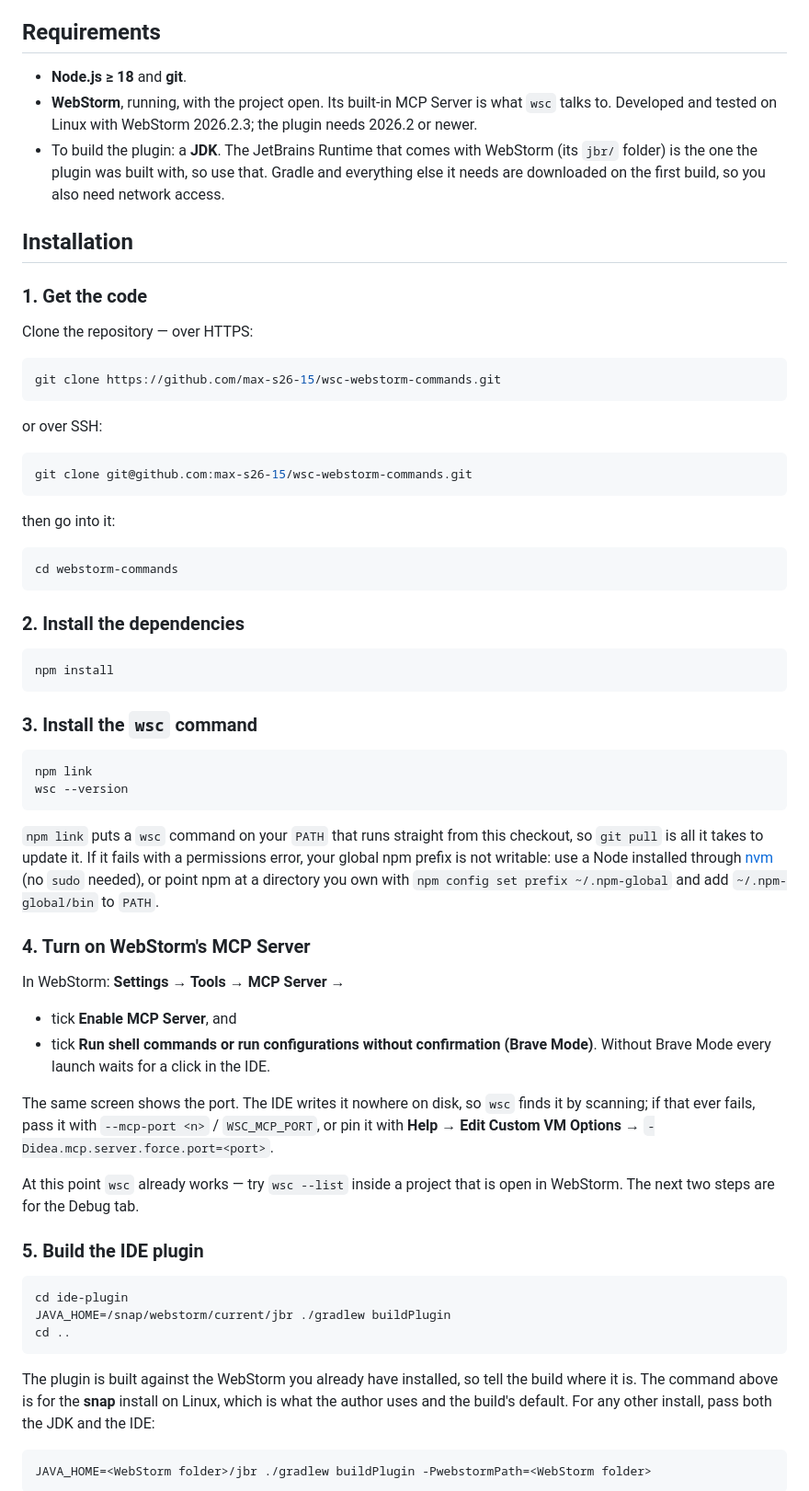
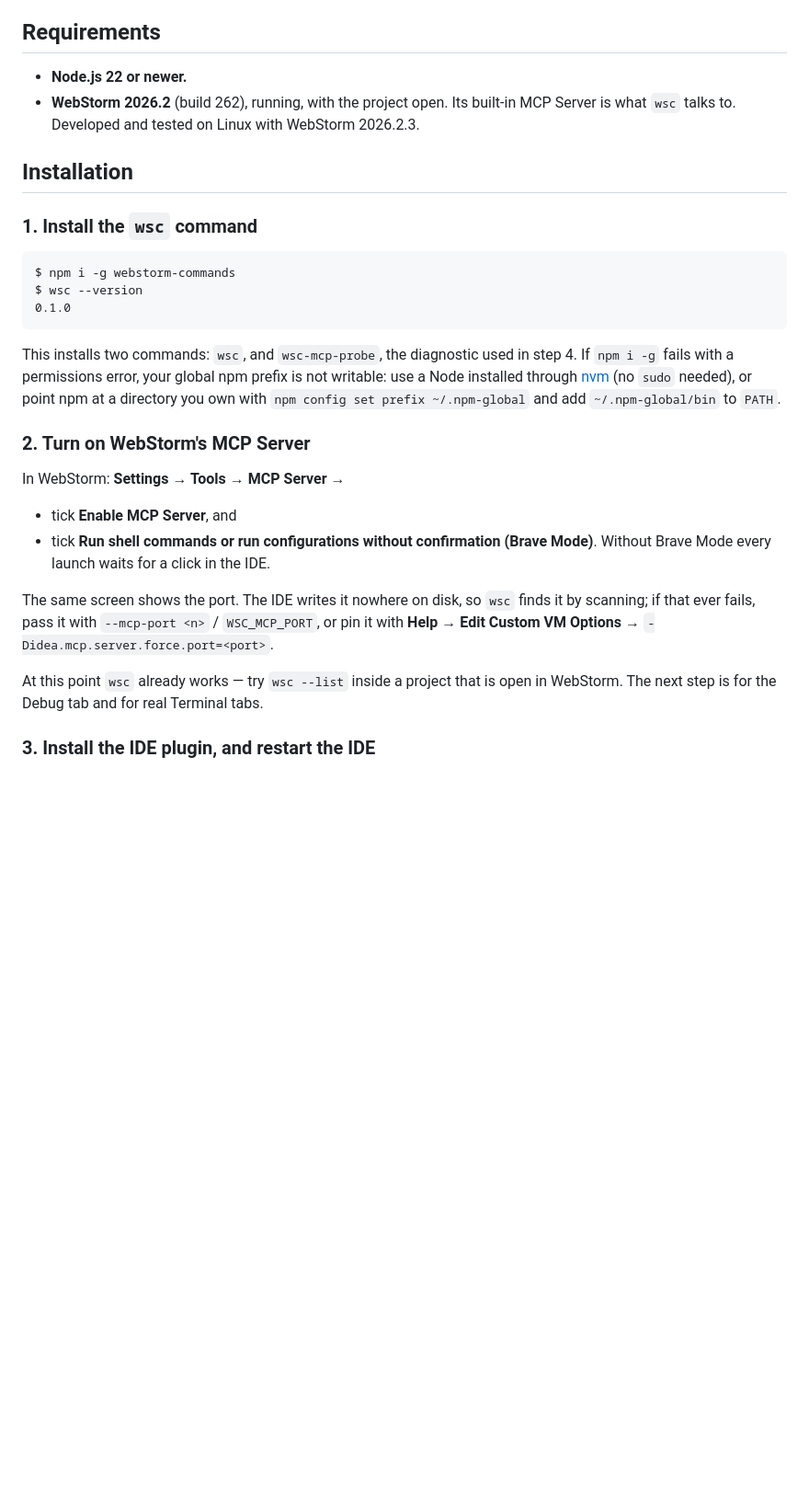
Before and after one commit to max-s26-15/wsc-webstorm-commands, a Markdown page: README.md, the part around one of its changes. Shown at 92% size. GitHub-like rendering; blank space fills up the shorter version.

Commit message:
readme: install from npm, re-captured output
Co-Authored-By: Claude Opus 5.5 <noreply@anthropic.com>

````diff
--- a/README.md
+++ b/README.md
@@ -24,55 +24,26 @@ answering" examples. Paths such as `/home/max-s26/.nvm/…` are the author's; yo
 
 ## Requirements
 
-- **Node.js ≥ 18** and **git**.
-- **WebStorm**, running, with the project open. Its built-in MCP Server is what `wsc` talks to.
-  Developed and tested on Linux with WebStorm 2026.2.3; the plugin needs 2026.2 or newer.
-- To build the plugin: a **JDK**. The JetBrains Runtime that comes with WebStorm (its `jbr/`
-  folder) is the one the plugin was built with, so use that. Gradle and everything else it needs
-  are downloaded on the first build, so you also need network access.
+- **Node.js 22 or newer.**
+- **WebStorm 2026.2** (build 262), running, with the project open. Its built-in MCP Server is what
+  `wsc` talks to. Developed and tested on Linux with WebStorm 2026.2.3.
 
 ## Installation
 
-### 1. Get the code
+### 1. Install the `wsc` command
 
-Clone the repository — over HTTPS:
-
-```bash
-git clone https://github.com/max-s26-15/wsc-webstorm-commands.git
+```
+$ npm i -g webstorm-commands
+$ wsc --version
+0.1.0
 ```
 
-or over SSH:
+This installs two commands: `wsc`, and `wsc-mcp-probe`, the diagnostic used in step 4. If `npm i -g`
+fails with a permissions error, your global npm prefix is not writable: use a Node installed through
+[nvm](https://github.com/nvm-sh/nvm) (no `sudo` needed), or point npm at a directory you own with
+`npm config set prefix ~/.npm-global` and add `~/.npm-global/bin` to `PATH`.
 
-```bash
-git clone git@github.com:max-s26-15/wsc-webstorm-commands.git
-```
-
-then go into it:
-
-```bash
-cd webstorm-commands
-```
-
-### 2. Install the dependencies
-
-```bash
-npm install
-```
-
-### 3. Install the `wsc` command
-
-```bash
-npm link
-wsc --version
-```
-
-`npm link` puts a `wsc` command on your `PATH` that runs straight from this checkout, so
-`git pull` is all it takes to update it. If it fails with a permissions error, your global npm
-prefix is not writable: use a Node installed through [nvm](https://github.com/nvm-sh/nvm)
-(no `sudo` needed), or point npm at a directory you own with `npm config set prefix ~/.npm-global`
-and add `~/.npm-global/bin` to `PATH`.
-
-### 4. Turn on WebStorm's MCP Server
+### 2. Turn on WebStorm's MCP Server
 
 In WebStorm: **Settings → Tools → MCP Server** →
 
@@ -85,21 +56,7 @@ if that ever fails, pass it with `--mcp-port <n>` / `WSC_MCP_PORT`, or pin it wi
 **Help → Edit Custom VM Options →** `-Didea.mcp.server.force.port=<port>`.
 
 At this point `wsc` already works — try `wsc --list` inside a project that is open in WebStorm.
-The next two steps are for the Debug tab.
+The next step is for the Debug tab and for real Terminal tabs.
 
-### 5. Build the IDE plugin
+### 3. Install the IDE plugin, and restart the IDE
 
-```bash
-cd ide-plugin
-JAVA_HOME=/snap/webstorm/current/jbr ./gradlew buildPlugin
-cd ..
-```
-
-The plugin is built against the WebStorm you already have installed, so tell the build where it
-is. The command above is for the **snap** install on Linux, which is what the author uses and the
-build's default. For any other install, pass both the JDK and the IDE:
-
-```bash
-JAVA_HOME=<WebStorm folder>/jbr ./gradlew buildPlugin -PwebstormPath=<WebStorm folder>
-```
-
````
Also changed, not shown: other parts of README.md (+18 -34 lines).
